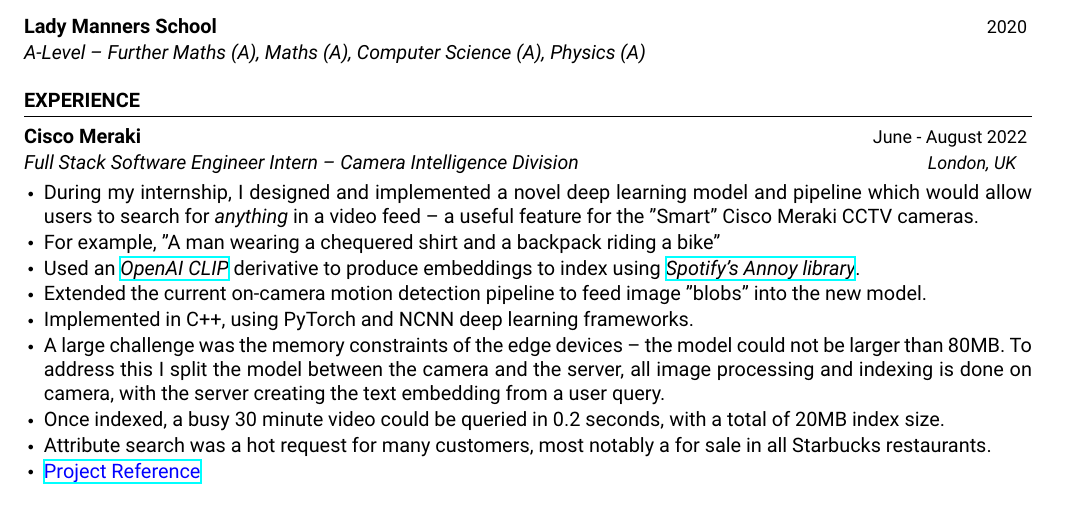
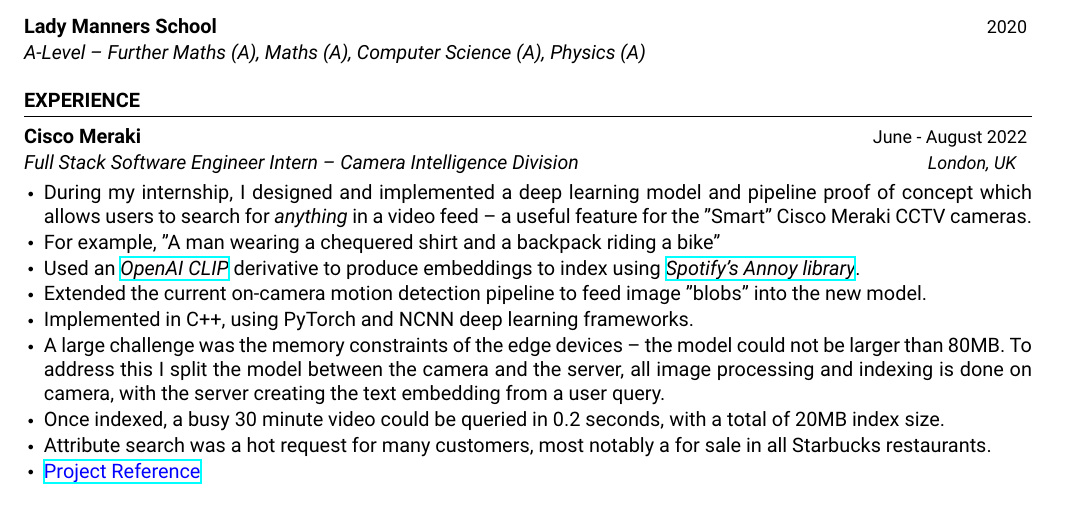
Before and after one commit to tom-pollak/cv, a LaTeX CV (simple/2022-resume-tom.tex): part of the page, cut so that both start at the same text. Compiled offline with XeLaTeX; a missing font is replaced by an installed copy or a similar font.

Commit message:
added poc

```diff
--- a/simple/2022-resume-tom.tex
+++ b/simple/2022-resume-tom.tex
@@ -61,7 +61,7 @@
 \begin{rSection}{Experience}
 
     \begin{rSubsection}{Cisco Meraki}{June - August 2022}{Full Stack Software Engineer Intern -- Camera Intelligence Division}{London, UK}{}
-        \item During my internship, I designed and implemented a novel deep learning model and pipeline which would allow users
+        \item During my internship, I designed and implemented a deep learning model and pipeline proof of concept which allows users
         to search for \emph{anything} in a video feed -- a useful feature for the "Smart" Cisco Meraki CCTV cameras.
         \item For example, "A man wearing a chequered shirt and a backpack riding a bike"
         \item Used an \emph{\href{https://openai.com/blog/clip/}{OpenAI CLIP}} derivative to produce embeddings
```
Also changed, not shown: simple/2022-resume-tom.pdf.
